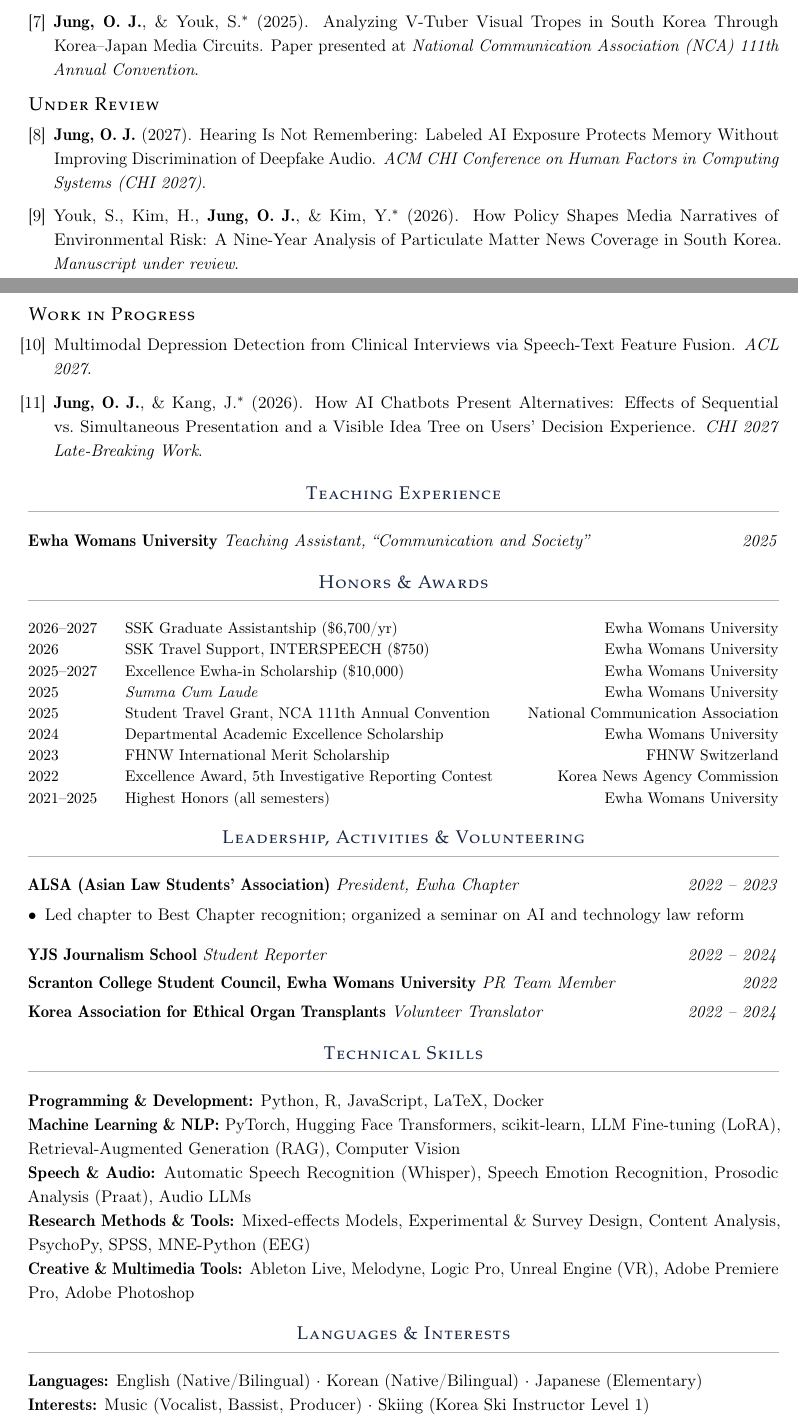
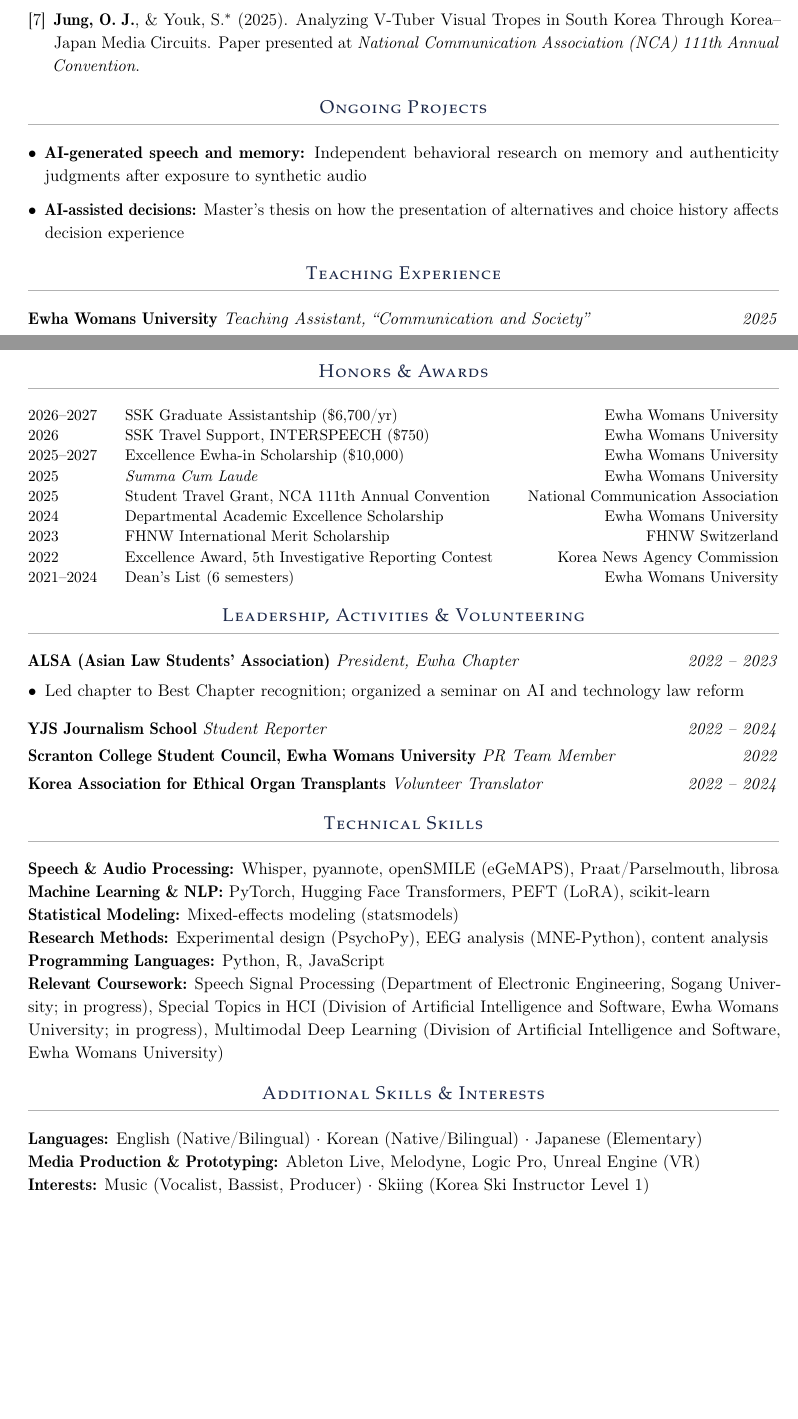
Before and after one commit to olivierjyjung/olivierjyjung.github.io, a LaTeX CV (Olivier_Jung_CV.tex): two parts of pages 2 and 3 of 3, joined at a grey line, cut so that both start at the same text, the shorter picture padded with empty space. Compiled offline with pdfLaTeX.

Commit message:
Publish the public CV with revised research skills

```diff
--- a/Olivier_Jung_CV.tex
+++ b/Olivier_Jung_CV.tex
@@ -10,6 +11,7 @@
 \usepackage{tabularx}
 \usepackage{longtable}
 \usepackage{setspace}
+\newcommand{\Needspace}[1]{\par\ifdim\dimexpr\pagegoal-\pagetotal\relax<#1\relax\newpage\fi}
 \usepackage[T1]{fontenc}
 \usepackage[tracking=true]{microtype}
 \SetTracking{encoding=*}{-20}  % Tighter letter spacing
@@ -23,7 +25,7 @@
 \newcommand{\headingtitle}[1]{\textls[80]{#1}}
 
 % Line spacing
-\setstretch{1.15}
+\setstretch{1.10}
 
 % Remove paragraph indentation
 \setlength{\parindent}{0pt}
@@ -61,7 +63,7 @@
     \noindent\textit{#1} \hfill \textit{#2}%
 }
 \newcommand{\cvresearch}[4]{%
-    \noindent\textbf{#1} \hfill #2 \\[3pt]
+    \Needspace{6\baselineskip}\noindent\textbf{#1} \hfill #2 \\[3pt]
     \cvrole{#3}{#4}%
 }
 % Compact one-line entry: organization, role, dates
@@ -166,24 +168,15 @@ GPA: 4.32/4.5, \textit{Summa Cum Laude}
 
     \item Youk, S., Jie, Y., \textbf{Jung, O. J.}, \& Lee, S. K.$^{*}$ (2026). Comparing Neural Responses to Human and Social Robot Interlocutors: An EEG Study on CASA and Perceived Pleasantness, Importance, and Cooperativeness. Paper presented at \textit{International Communication Association (ICA) 76th Annual Conference}.
 
-    \item \textbf{Jung, O. J.}, \& Youk, S.$^{*}$ (2025). Analyzing V-Tuber Visual Tropes in South Korea Through Korea–Japan Media Circuits. Paper presented at \textit{National Communication Association (NCA) 111th Annual Convention}.
+    \item \textbf{Jung, O. J.}, \& Youk, S.$^{*}$ (2025). Analyzing V-Tuber Visual Tropes in South Korea Through Korea--Japan Media Circuits. Paper presented at \textit{National Communication Association (NCA) 111th Annual Convention}.
 \end{enumerate}
 
-\subsection*{Under Review}
-
-\begin{enumerate}[leftmargin=*, label={[\arabic*]}, resume, itemsep=2pt]
-    \item\label{pub:chi} \textbf{Jung, O. J.} (2027). Hearing Is Not Remembering: Labeled AI Exposure Protects Memory Without Improving Discrimination of Deepfake Audio. \textit{ACM CHI Conference on Human Factors in Computing Systems (CHI 2027)}.
-
-    \item Youk, S., Kim, H., \textbf{Jung, O. J.}, \& Kim, Y.$^{*}$ (2026). How Policy Shapes Media Narratives of Environmental Risk: A Nine-Year Analysis of Particulate Matter News Coverage in South Korea. \textit{Manuscript under review}.
-\end{enumerate}
-
-\subsection*{Work in Progress}
-
-\begin{enumerate}[leftmargin=*, label={[\arabic*]}, resume, itemsep=2pt]
-    \item Multimodal Depression Detection from Clinical Interviews via Speech-Text Feature Fusion. \textit{ACL 2027}.
-
-    \item \textbf{Jung, O. J.}, \& Kang, J.$^{*}$ (2026). How AI Chatbots Present Alternatives: Effects of Sequential vs.\ Simultaneous Presentation and a Visible Idea Tree on Users' Decision Experience. \textit{CHI 2027 Late-Breaking Work}.
-\end{enumerate}
+\Needspace{12\baselineskip}
+\section{Ongoing Projects}
+\begin{itemize}[leftmargin=*, itemsep=3pt, topsep=6pt]
+    \item \textbf{AI-generated speech and memory:} Independent behavioral research on memory and authenticity judgments after exposure to synthetic audio
+    \item \textbf{AI-assisted decisions:} Master's thesis on how the presentation of alternatives and choice history affects decision experience
+\end{itemize}
 
 %====================
 % TEACHING EXPERIENCE
@@ -209,7 +202,7 @@ GPA: 4.32/4.5, \textit{Summa Cum Laude}
 2024 & Departmental Academic Excellence Scholarship & Ewha Womans University \\
 2023 & FHNW International Merit Scholarship & FHNW Switzerland \\
 2022 & Excellence Award, 5th Investigative Reporting Contest & Korea News Agency Commission \\
-2021--2025 & Highest Honors (all semesters) & Ewha Womans University \\
+2021--2024 & Dean's List (6 semesters) & Ewha Womans University \\
 \end{longtable}
 \endgroup
 
@@ -232,17 +225,19 @@ GPA: 4.32/4.5, \textit{Summa Cum Laude}
 %====================
 \section{Technical Skills}
 
-\textbf{Programming \& Development:} Python, R, JavaScript, LaTeX, Docker\\
-\textbf{Machine Learning \& NLP:} PyTorch, Hugging Face Transformers, scikit-learn, LLM Fine-tuning (LoRA), Retrieval-Augmented Generation (RAG), Computer Vision\\
-\textbf{Speech \& Audio:} Automatic Speech Recognition (Whisper), Speech Emotion Recognition, Prosodic Analysis (Praat), Audio LLMs\\
-\textbf{Research Methods \& Tools:} Mixed-effects Models, Experimental \& Survey Design, Content Analysis, PsychoPy, SPSS, MNE-Python (EEG)\\
-\textbf{Creative \& Multimedia Tools:} Ableton Live, Melodyne, Logic Pro, Unreal Engine (VR), Adobe Premiere Pro, Adobe Photoshop
+\textbf{Speech \& Audio Processing:} Whisper, pyannote, openSMILE (eGeMAPS), Praat/Parselmouth, librosa\\
+\textbf{Machine Learning \& NLP:} PyTorch, Hugging Face Transformers, PEFT (LoRA), scikit-learn\\
+\textbf{Statistical Modeling:} Mixed-effects modeling (statsmodels)\\
+\textbf{Research Methods:} Experimental design (PsychoPy), EEG analysis (MNE-Python), content analysis\\
+\textbf{Programming Languages:} Python, R, JavaScript\\
+\textbf{Relevant Coursework:} Speech Signal Processing (Department of Electronic Engineering, Sogang University; in progress), Special Topics in HCI (Division of Artificial Intelligence and Software, Ewha Womans University; in progress), Multimodal Deep Learning (Division of Artificial Intelligence and Software, Ewha Womans University)
 
 %====================
 % LANGUAGES
 %====================
-\section{Languages \& Interests}
+\section{Additional Skills \& Interests}
 
 \textbf{Languages:} English (Native/Bilingual) $\cdot$ Korean (Native/Bilingual) $\cdot$ Japanese (Elementary)\\
+\textbf{Media Production \& Prototyping:} Ableton Live, Melodyne, Logic Pro, Unreal Engine (VR)\\
 \textbf{Interests:} Music (Vocalist, Bassist, Producer) $\cdot$ Skiing (Korea Ski Instructor Level 1)
 
```
Also changed, not shown: CV_OJJ.pdf, assets/CV_OJJ.pdf, Olivier_Jung_CV.tex (17 more changed lines).
